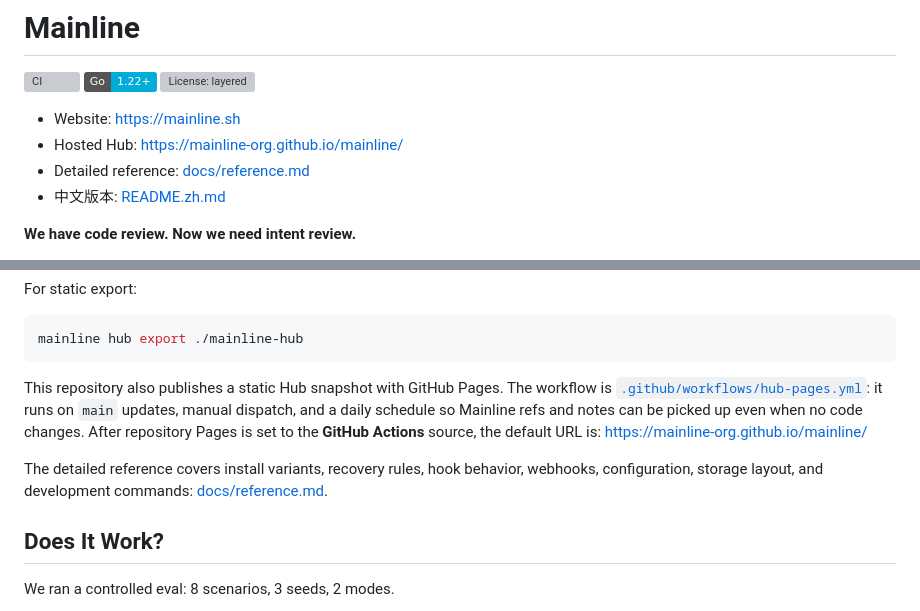
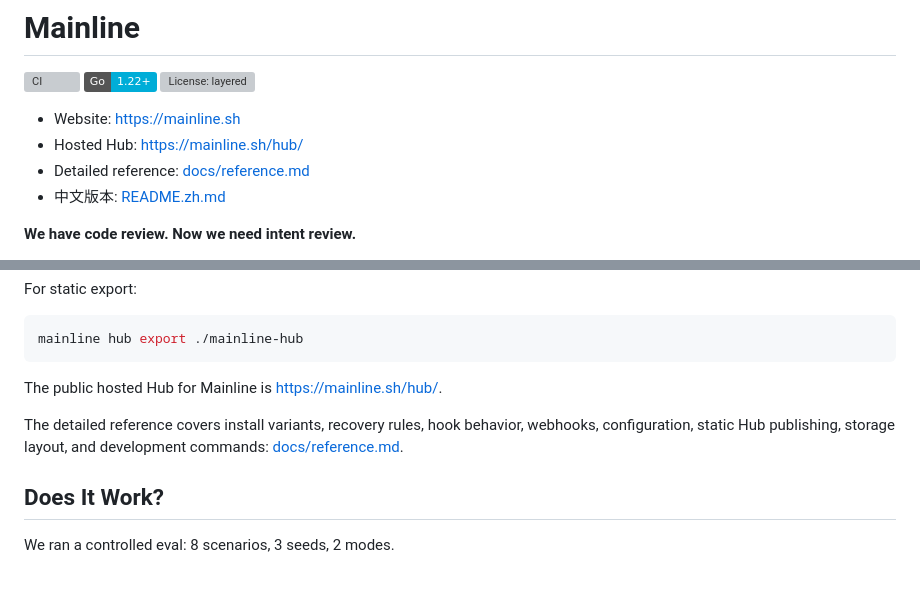
Before and after one commit to mainline-org/mainline, a Markdown page: README.md, 2 parts joined by grey strips. Drawn GitHub-style; badges without logos; blank space fills up the shorter version; grey boxes are pictures that could not be loaded.

````diff
--- a/README.md
+++ b/README.md
@@ -5,7 +5,7 @@
 [![License: layered](https://img.shields.io/badge/License-Apache--2.0%20%2F%20CC--BY--4.0%20%2F%20Commercial-blue.svg)](#license)
 
 - Website: https://mainline.sh
-- Hosted Hub: https://mainline-org.github.io/mainline/
+- Hosted Hub: https://mainline.sh/hub/
 - Detailed reference: [docs/reference.md](./docs/reference.md)
 - 中文版本: [README.zh.md](./README.zh.md)
 
@@ -207,15 +207,10 @@ For static export:
 mainline hub export ./mainline-hub
 ```
 
-This repository also publishes a static Hub snapshot with GitHub Pages. The
-workflow is [`.github/workflows/hub-pages.yml`](./.github/workflows/hub-pages.yml):
-it runs on `main` updates, manual dispatch, and a daily schedule so Mainline
-refs and notes can be picked up even when no code changes. After repository
-Pages is set to the **GitHub Actions** source, the default URL is:
-https://mainline-org.github.io/mainline/
+The public hosted Hub for Mainline is https://mainline.sh/hub/.
 
 The detailed reference covers install variants, recovery rules, hook behavior,
-webhooks, configuration, storage layout, and development commands:
+webhooks, configuration, static Hub publishing, storage layout, and development commands:
 [docs/reference.md](./docs/reference.md).
 
 ## Does It Work?
````
Also changed, not shown: README.zh.md (+3 -7 lines).
